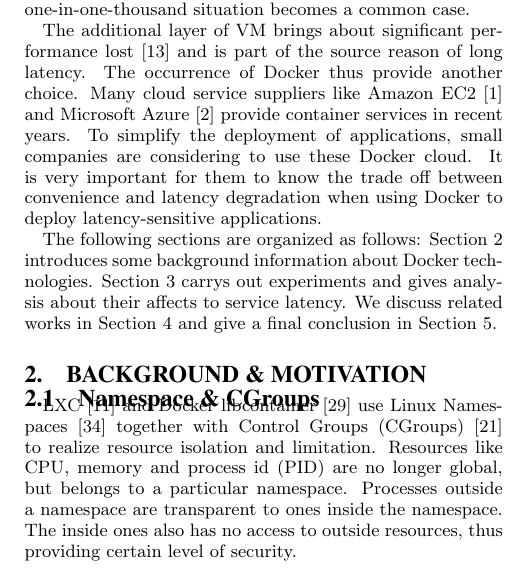
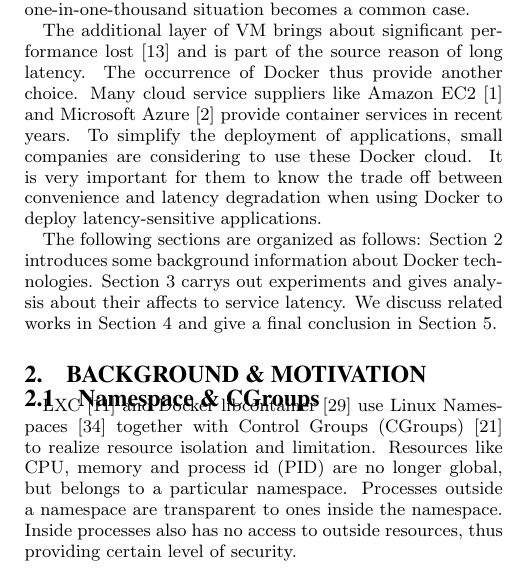
Before and after one commit to zavierzzm/bishelunwen, a LaTeX paper (SIG Proceedings Template-Jan2015 Zip/sig-alternate-sample.tex): part of one column of page 1 of 8, cut so that both start at the same text. Compiled offline with pdfLaTeX.

Commit message:
revise 5 modified

```diff
--- a/SIG Proceedings Template-Jan2015 Zip/sig-alternate-sample.tex
+++ b/SIG Proceedings Template-Jan2015 Zip/sig-alternate-sample.tex
@@ -237,7 +237,7 @@ The following sections are organized as follows: Section 2 introduces some backg
 
 \subsection{Namespace \& CGroups}
 
-LXC \cite{helsley2009lxc} and Docker libcontainer \cite{vspavcek2015docker} use Linux Namespaces \cite{wright2003linux} together with Control Groups (CGroups) \cite{menage2007linux} to realize resource isolation and limitation. Resources like CPU, memory and process id (PID) are no longer global, but belongs to a particular namespace. Processes outside a namespace are transparent to ones inside the namespace. The inside ones also has no access to outside resources, thus providing certain level of security.
+LXC \cite{helsley2009lxc} and Docker libcontainer \cite{vspavcek2015docker} use Linux Namespaces \cite{wright2003linux} together with Control Groups (CGroups) \cite{menage2007linux} to realize resource isolation and limitation. Resources like CPU, memory and process id (PID) are no longer global, but belongs to a particular namespace. Processes outside a namespace are transparent to ones inside the namespace. Inside processes also has no access to outside resources, thus providing certain level of security.
 
 \subsection{Linux Bridge}
 
```
Also changed, not shown: SIG Proceedings Template-Jan2015 Zip/sig-alternate-sample.pdf, 2 other files.
